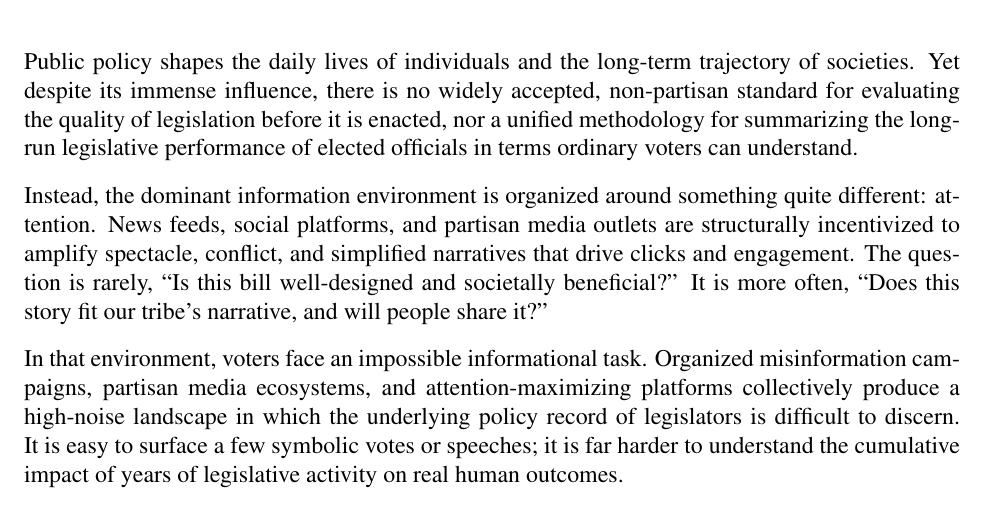
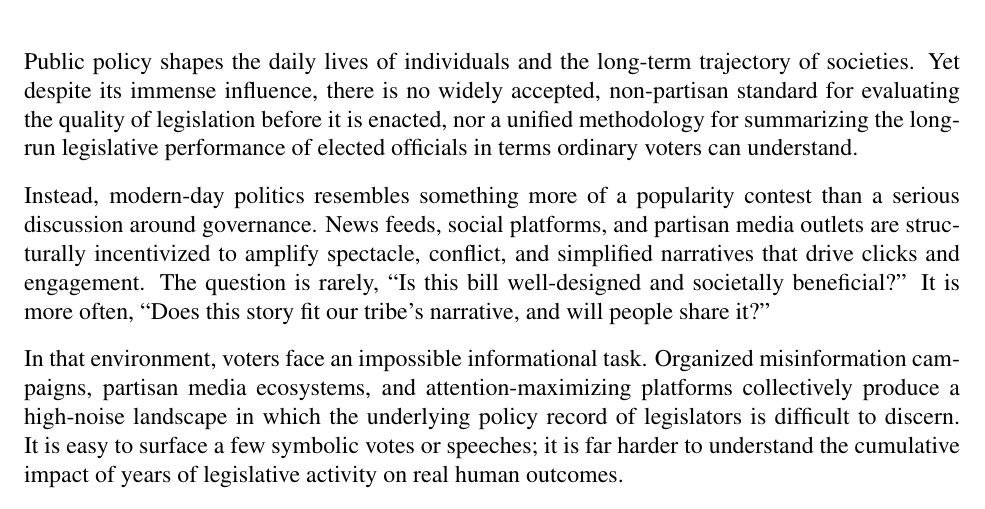
Before and after one commit to PoliScore-us/PoliBench, a LaTeX paper (whitepaper.tex): part of page 7 of 51, cut so that both start at the same text. Compiled offline with pdfLaTeX.

Commit message:
whitepaper: progress on intro

```diff
--- a/whitepaper.tex
+++ b/whitepaper.tex
@@ -93,8 +93,8 @@ influence, there is no widely accepted, non-partisan standard for evaluating the
 enacted, nor a unified methodology for summarizing the long-run legislative performance of elected officials in terms
 ordinary voters can understand.
 
-Instead, the dominant information environment is organized around something quite different: attention. News feeds,
-social platforms, and partisan media outlets are structurally incentivized to amplify spectacle, conflict, and simplified
+Instead, modern-day politics resembles something more of a popularity contest than a serious discussion around governance.
+News feeds, social platforms, and partisan media outlets are structurally incentivized to amplify spectacle, conflict, and simplified
 narratives that drive clicks and engagement. The question is rarely, ``Is this bill well-designed and societally
 beneficial?'' It is more often, ``Does this story fit our tribe's narrative, and will people share it?''
 
```
Also changed, not shown: whitepaper.pdf.
